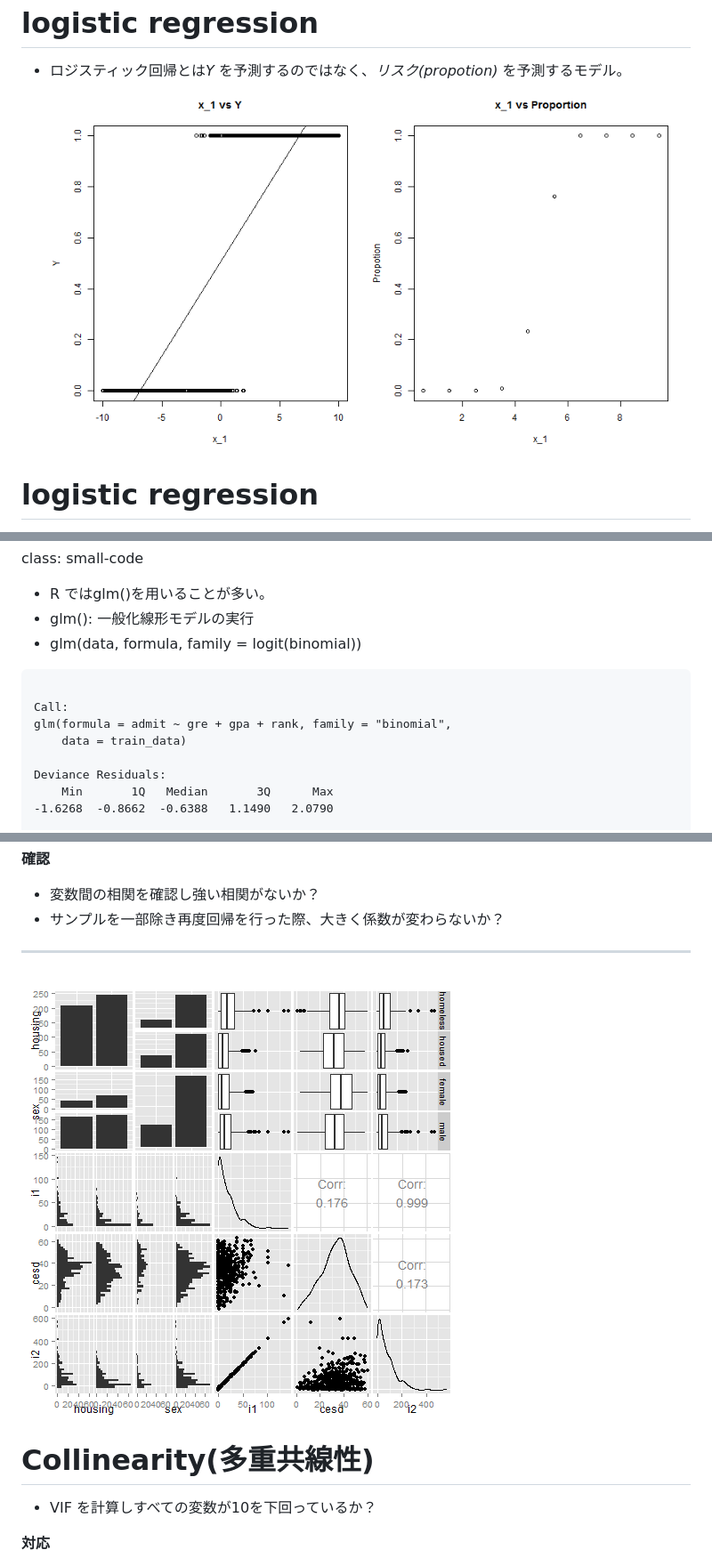
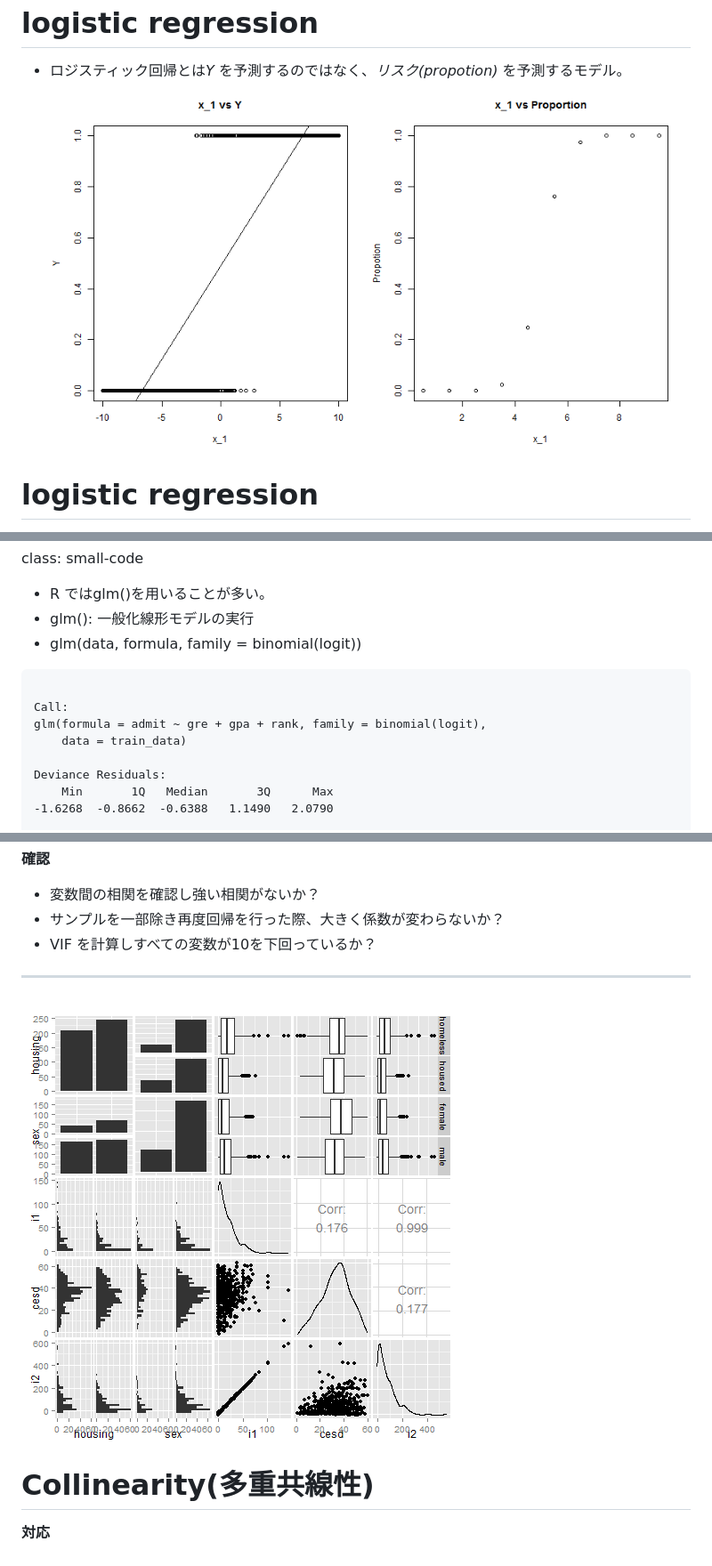
Before and after one commit to Hiro-macchan/Pubs_20150121, a Markdown page: R_presentation.md, 3 parts joined by grey strips. Shown: that part at 89% size. Drawn GitHub-style; pictures changed too: R_presentation-figure/unnamed-chunk-13-1.png, R_presentation-figure/unnamed-chunk-8-1.png.

````diff
--- a/R_presentation.md
+++ b/R_presentation.md
@@ -368,13 +381,13 @@ logistic regression の実施
 class: small-code
 - R ではglm()を用いることが多い。
  - glm(): 一般化線形モデルの実行
- - glm(data, formula, family = logit(binomial))
+ - glm(data, formula, family = binomial(logit))
 
 
 ```
 
 Call:
-glm(formula = admit ~ gre + gpa + rank, family = "binomial",
+glm(formula = admit ~ gre + gpa + rank, family = binomial(logit),
     data = train_data)
 
 Deviance Residuals:
@@ -481,6 +494,7 @@ Collinearity(多重共線性)
 **確認**
 - 変数間の相関を確認し強い相関がないか？
 - サンプルを一部除き再度回帰を行った際、大きく係数が変わらないか？
+- VIF を計算しすべての変数が10を下回っているか？
 
 ***
 
@@ -488,7 +502,6 @@ Collinearity(多重共線性)
 
 Collinearity(多重共線性)
 ===========================================
-- VIF を計算しすべての変数が10を下回っているか？
 
 
 **対応**
````
Also changed, not shown: other parts of R_presentation.md (+30 -14 lines), R_presentation-figure/unnamed-chunk-6-1.png, R_presentation-figure/unnamed-chunk-7-1.png, 4 other files.
